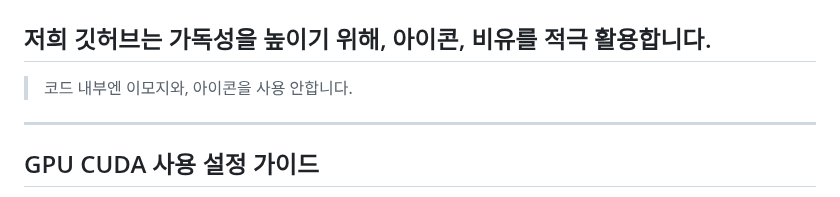
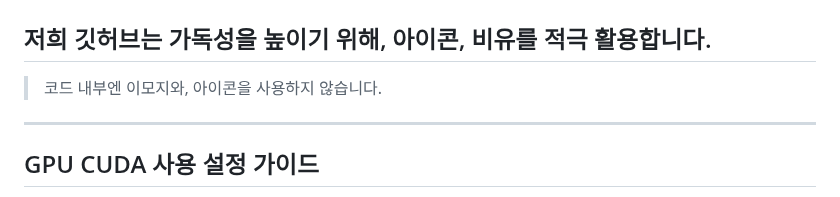
Before and after one commit to PpGgWw/FactCheckNEWS, a Markdown page: README.md, the part around the change. GitHub-like rendering.

Commit message:
Update README.md
코드 내부엔 이모지와, 아이콘을 사용 안합니다.
->
사용하지 않습니다.

```diff
--- a/README.md
+++ b/README.md
@@ -75,7 +75,7 @@ https://drive.google.com/file/d/1TziU-X2hCEU_5JTOUiW9LAwwAwGAKLp6/view?usp=shari
 ---
 # CUDA
 ## 저희 깃허브는 가독성을 높이기 위해, 아이콘, 비유를 적극 활용합니다.
-> 코드 내부엔 이모지와, 아이콘을 사용 안합니다.
+> 코드 내부엔 이모지와, 아이콘을 사용하지 않습니다.
 ---
 ## GPU CUDA 사용 설정 가이드
 
```
